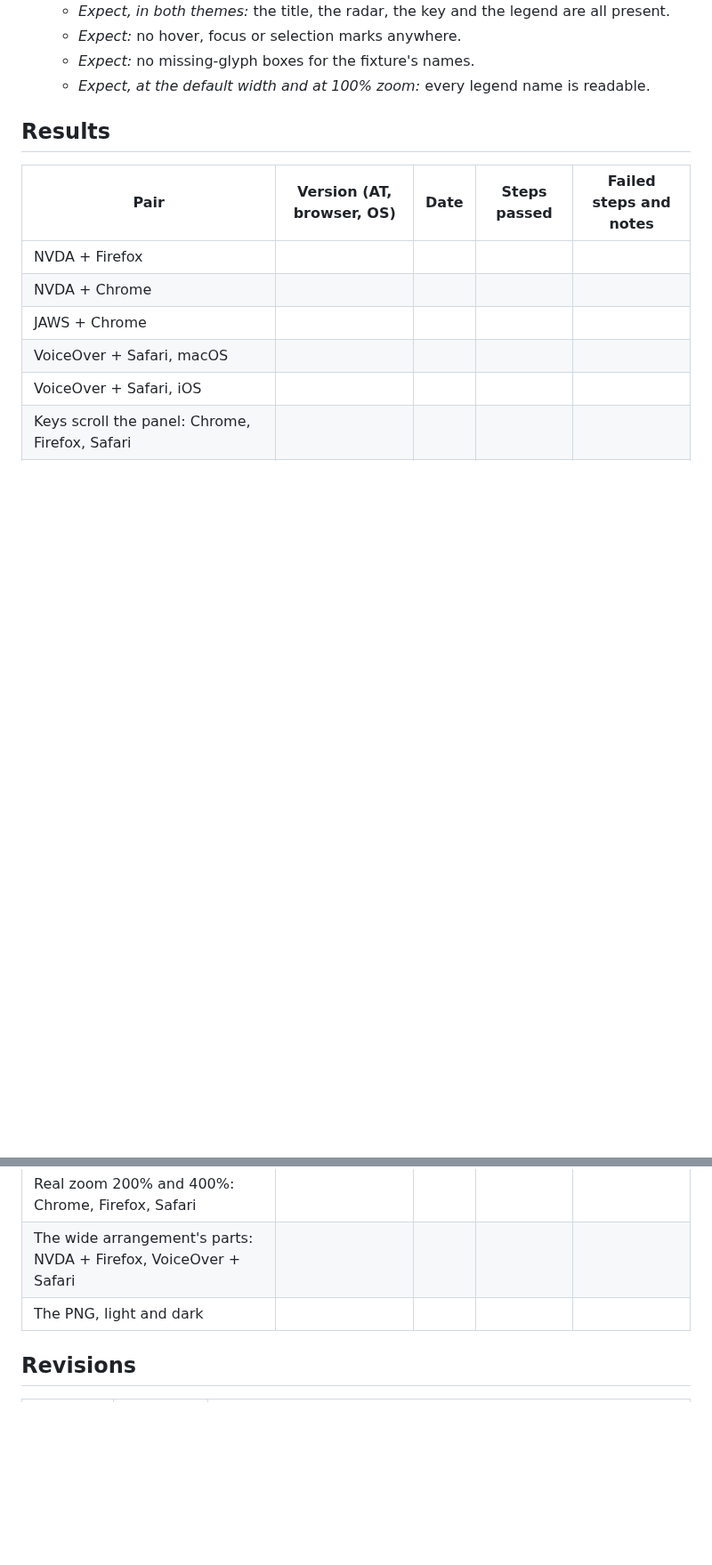
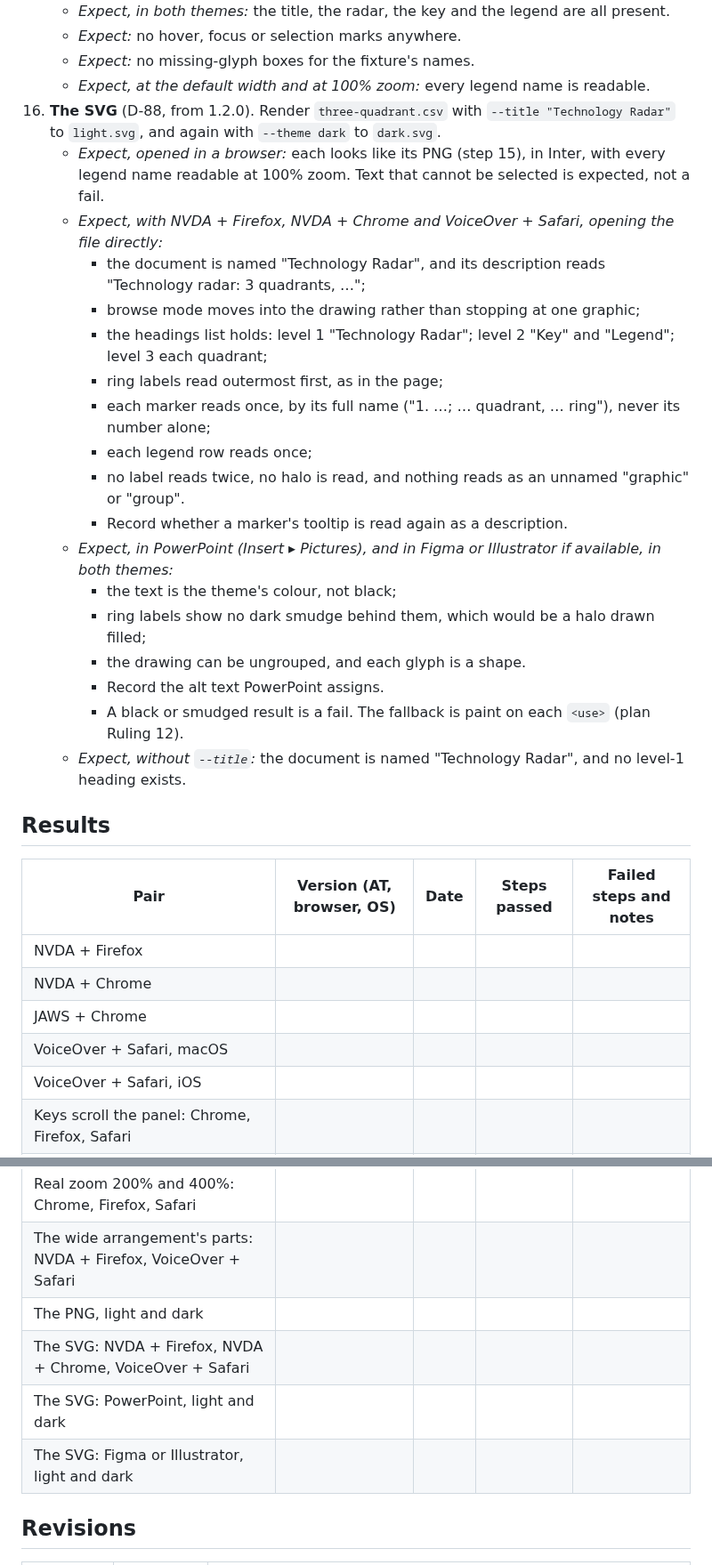
Before and after one commit to evensolberg/radargen, a Markdown page: docs/a11y/manual-checks.md, 2 parts joined by grey strips. Shown at 89% size. Drawn GitHub-style; blank space fills up the shorter version.

```diff
--- a/docs/a11y/manual-checks.md
+++ b/docs/a11y/manual-checks.md
@@ -88,6 +88,24 @@ The expected names come from `three-quadrant.csv`.
     - *Expect:* no hover, focus or selection marks anywhere.
     - *Expect:* no missing-glyph boxes for the fixture's names.
     - *Expect, at the default width and at 100% zoom:* every legend name is readable.
+16. **The SVG** (D-88, from 1.2.0). Render `three-quadrant.csv` with `--title "Technology Radar"` to `light.svg`, and again with `--theme dark` to `dark.svg`.
+    - *Expect, opened in a browser:* each looks like its PNG (step 15), in Inter, with every legend name readable at 100% zoom. Text that cannot be selected is expected, not a fail.
+    - *Expect, with NVDA + Firefox, NVDA + Chrome and VoiceOver + Safari, opening the file directly:*
+      - the document is named "Technology Radar", and its description reads "Technology radar: 3 quadrants, …";
+      - browse mode moves into the drawing rather than stopping at one graphic;
+      - the headings list holds: level 1 "Technology Radar"; level 2 "Key" and "Legend"; level 3 each quadrant;
+      - ring labels read outermost first, as in the page;
+      - each marker reads once, by its full name ("1. …; … quadrant, … ring"), never its number alone;
+      - each legend row reads once;
+      - no label reads twice, no halo is read, and nothing reads as an unnamed "graphic" or "group".
+      - Record whether a marker's tooltip is read again as a description.
+    - *Expect, in PowerPoint (Insert ▸ Pictures), and in Figma or Illustrator if available, in both themes:*
+      - the text is the theme's colour, not black;
+      - ring labels show no dark smudge behind them, which would be a halo drawn filled;
+      - the drawing can be ungrouped, and each glyph is a shape.
+      - Record the alt text PowerPoint assigns.
+      - A black or smudged result is a fail. The fallback is paint on each `<use>` (plan Ruling 12).
+    - *Expect, without `--title`:* the document is named "Technology Radar", and no level-1 heading exists.
 
 ## Results
 
@@ -102,6 +120,9 @@ The expected names come from `three-quadrant.csv`.
 | Real zoom 200% and 400%: Chrome, Firefox, Safari | | | | |
 | The wide arrangement's parts: NVDA + Firefox, VoiceOver + Safari | | | | |
 | The PNG, light and dark | | | | |
+| The SVG: NVDA + Firefox, NVDA + Chrome, VoiceOver + Safari | | | | |
+| The SVG: PowerPoint, light and dark | | | | |
+| The SVG: Figma or Illustrator, light and dark | | | | |
 
 ## Revisions
 
```
Also changed, not shown: other parts of docs/a11y/manual-checks.md (+2 -1 lines), README.md (+11 -4 lines), docs/design/architecture.md (+1 -1 lines).
